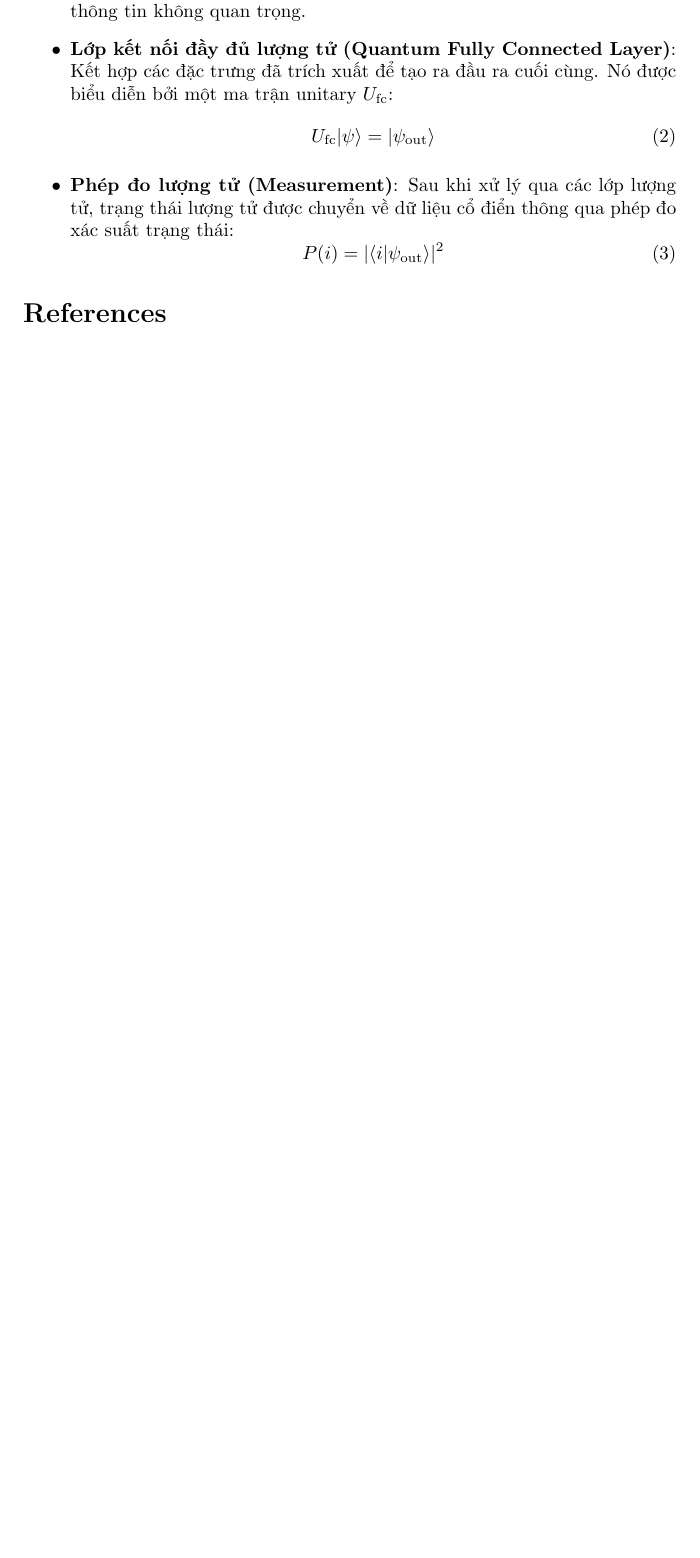
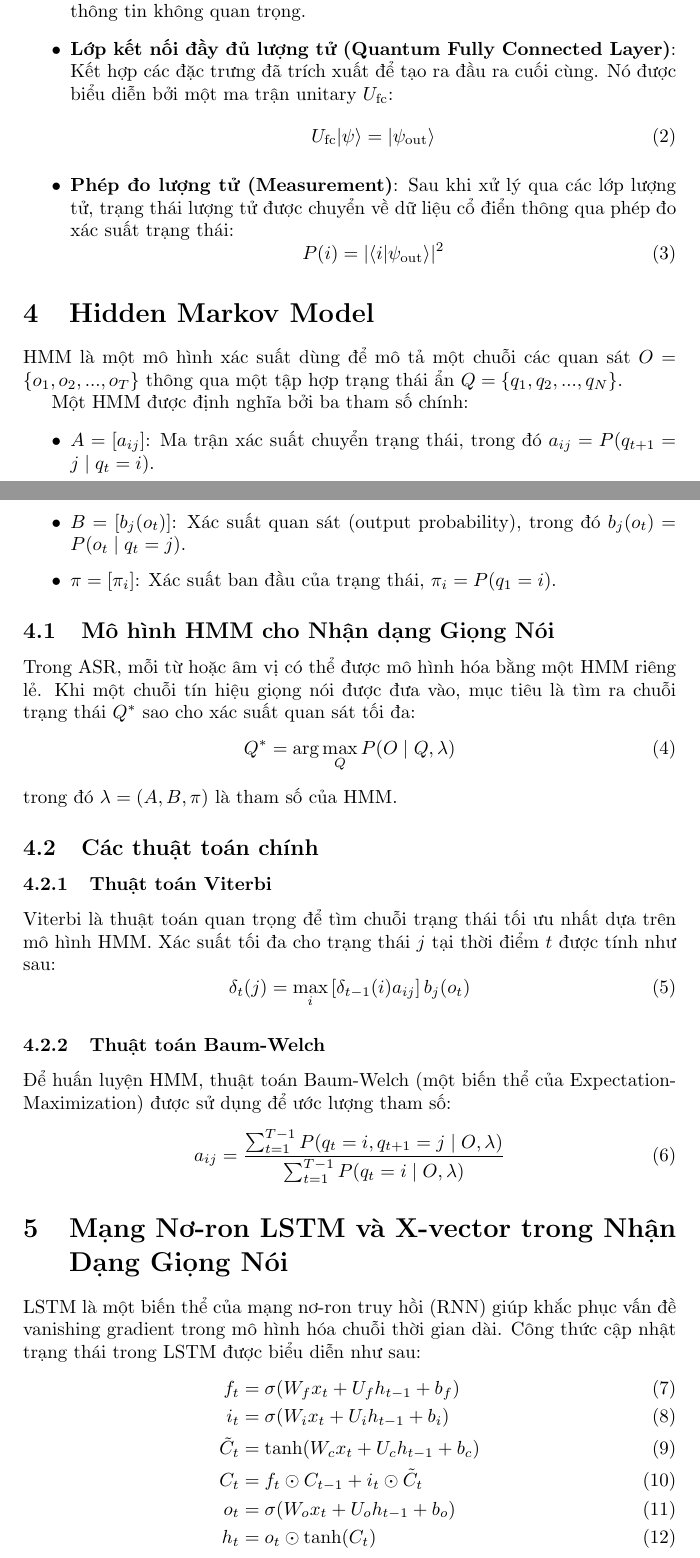
Before and after one commit to hSangg/ISTalkTrance_Project, a LaTeX document (document/main.tex): part of page 3 of 4 before the commit and two parts of pages 3 and 4 of 5 after it, the two joined at a grey line, cut so that both start at the same text, the shorter picture padded with empty space. Compiled offline with pdfLaTeX.

Commit message:
theory of xvector with lstm, hmm theory

```diff
--- a/document/main.tex
+++ b/document/main.tex
@@ -90,3 +90,42 @@ Mạng tích chập lượng tử (Quantum Convolutional Neural Network - QCNN)
           \end{equation}
 \end{itemize}
 
+\section{Hidden Markov Model}
+HMM là một mô hình xác suất dùng để mô tả một chuỗi các quan sát $O = \{o_1, o_2, ..., o_T\}$ thông qua một tập hợp trạng thái ẩn $Q = \{q_1, q_2, ..., q_N\}$.
+
+Một HMM được định nghĩa bởi ba tham số chính:
+\begin{itemize}
+    \item $A = [a_{ij}]$: Ma trận xác suất chuyển trạng thái, trong đó $a_{ij} = P(q_{t+1} = j \mid q_t = i)$.
+    \item $B = [b_j(o_t)]$: Xác suất quan sát (output probability), trong đó $b_j(o_t) = P(o_t \mid q_t = j)$.
+    \item $\pi = [\pi_i]$: Xác suất ban đầu của trạng thái, $\pi_i = P(q_1 = i)$.
+\end{itemize}
+
+\subsection{Mô hình HMM cho Nhận dạng Giọng Nói}
+Trong ASR, mỗi từ hoặc âm vị có thể được mô hình hóa bằng một HMM riêng lẻ. Khi một chuỗi tín hiệu giọng nói được đưa vào, mục tiêu là tìm ra chuỗi trạng thái $Q^*$ sao cho xác suất quan sát tối đa:
+\begin{equation}
+    Q^* = \arg\max_Q P(O \mid Q, \lambda)
+\end{equation}
+trong đó $\lambda = (A, B, \pi)$ là tham số của HMM.
+
+\subsection{Các thuật toán chính}
+\subsubsection{Thuật toán Viterbi}
+Viterbi là thuật toán quan trọng để tìm chuỗi trạng thái tối ưu nhất dựa trên mô hình HMM. Xác suất tối đa cho trạng thái $j$ tại thời điểm $t$ được tính như sau:
+\begin{equation}
+    \delta_t(j) = \max_i \left[ \delta_{t-1}(i) a_{ij} \right] b_j(o_t)
+\end{equation}
+\subsubsection{Thuật toán Baum-Welch}
+Để huấn luyện HMM, thuật toán Baum-Welch (một biến thể của Expectation-Maximization) được sử dụng để ước lượng tham số:
+\begin{equation}
+    a_{ij} = \frac{\sum_{t=1}^{T-1} P(q_t = i, q_{t+1} = j \mid O, \lambda)}{\sum_{t=1}^{T-1} P(q_t = i \mid O, \lambda)}
+\end{equation}
+
+\section{Mạng Nơ-ron LSTM và X-vector trong Nhận Dạng Giọng Nói}
+LSTM là một biến thể của mạng nơ-ron truy hồi (RNN) giúp khắc phục vấn đề vanishing gradient trong mô hình hóa chuỗi thời gian dài. Công thức cập nhật trạng thái trong LSTM được biểu diễn như sau:
+\begin{align}
+    f_t         & = \sigma(W_f x_t + U_f h_{t-1} + b_f)       \\
+    i_t         & = \sigma(W_i x_t + U_i h_{t-1} + b_i)       \\
+    \tilde{C}_t & = \tanh(W_c x_t + U_c h_{t-1} + b_c)        \\
+    C_t         & = f_t \odot C_{t-1} + i_t \odot \tilde{C}_t \\
+    o_t         & = \sigma(W_o x_t + U_o h_{t-1} + b_o)       \\
+    h_t         & = o_t \odot \tanh(C_t)
+\end{align}
```
Also changed, not shown: document/main.tex (13 more changed lines).
